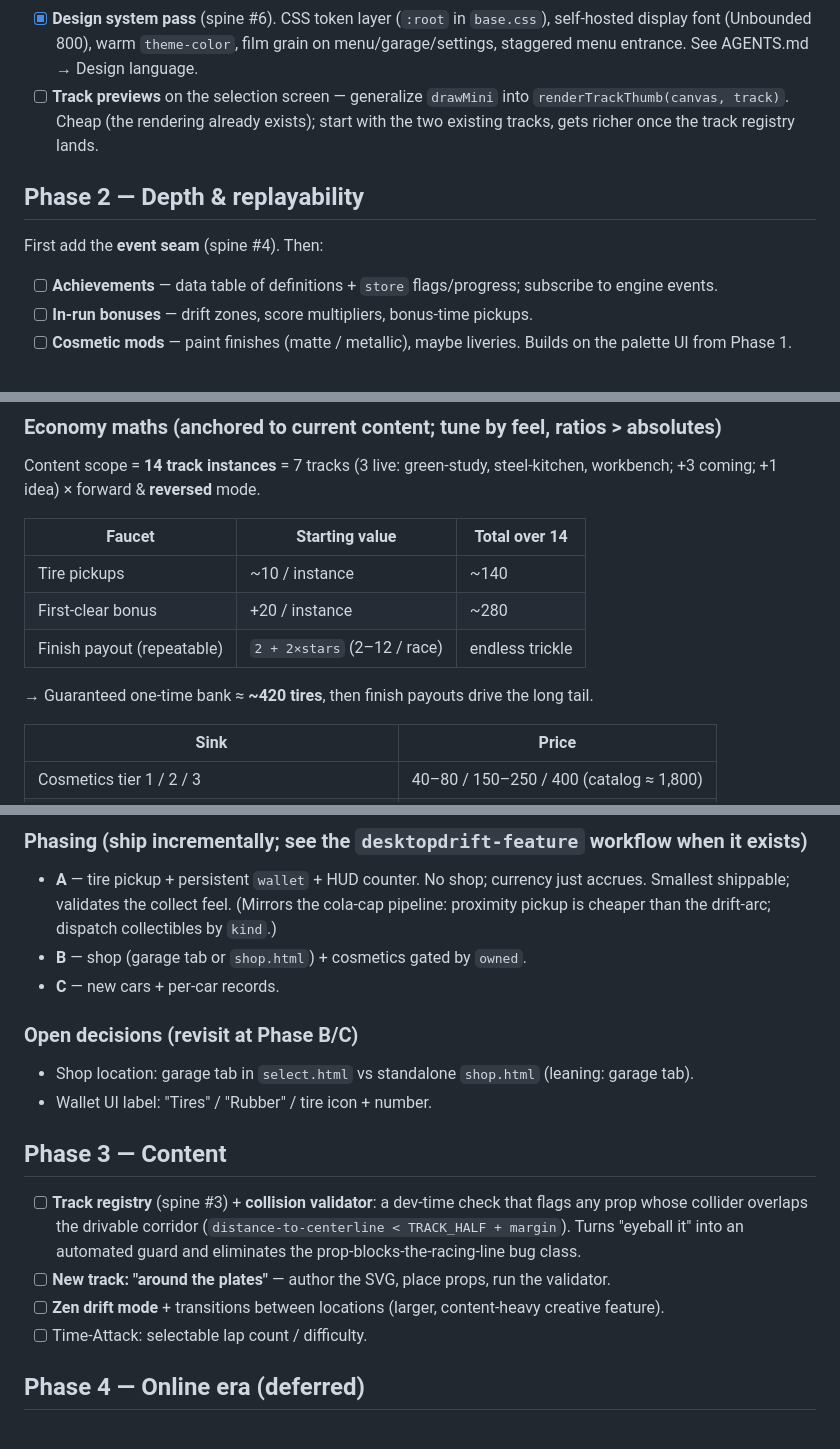
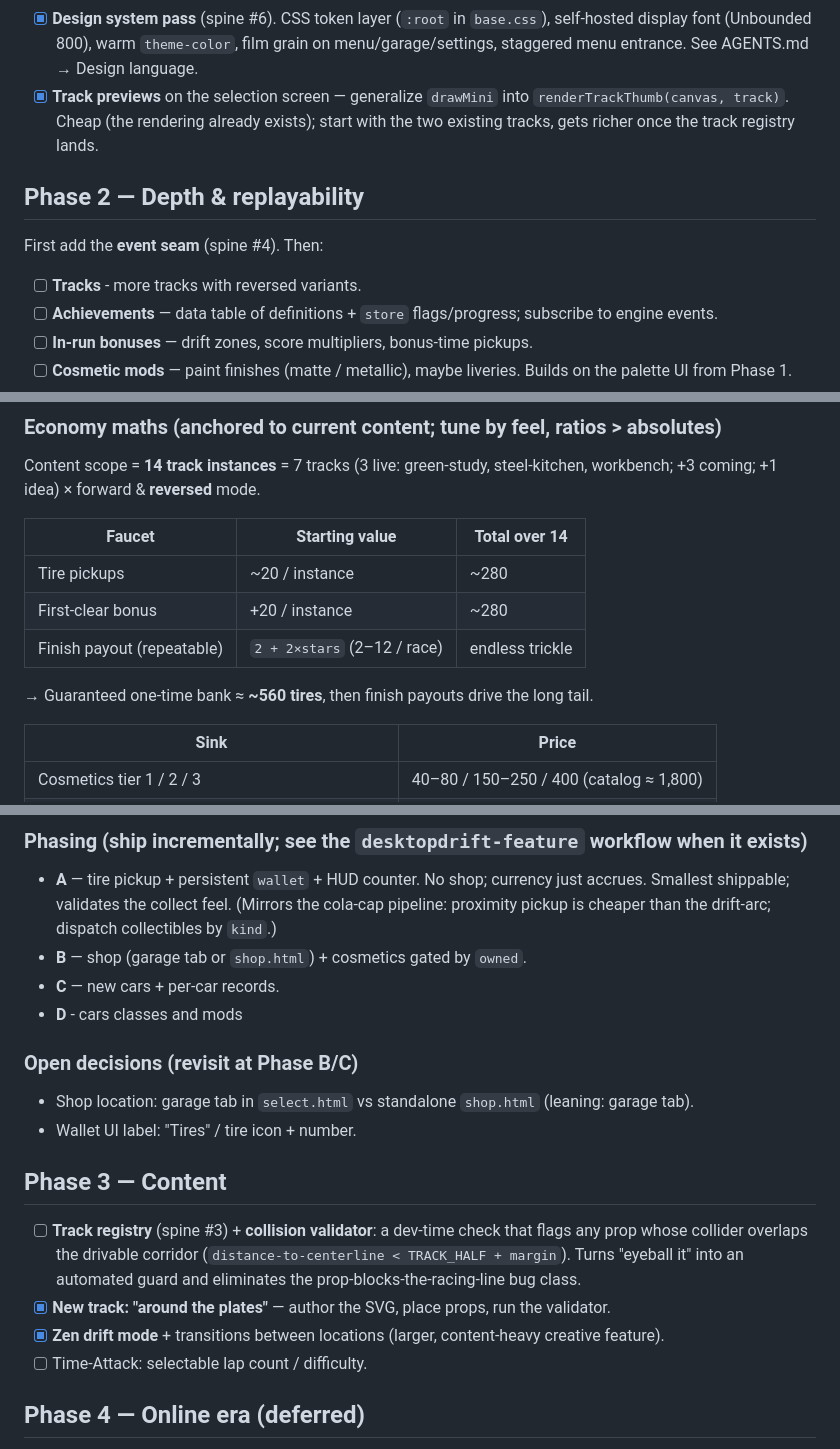
Before and after one commit to letulip/DesktopDrift, a Markdown page: ROADMAP.md, 3 parts joined by grey strips. GitHub-like rendering.

Commit message:
update: roadmap with checked items

```diff
--- a/ROADMAP.md
+++ b/ROADMAP.md
@@ -104,7 +104,7 @@ Turns the tech demo into a game and fixes what bugs us now.
 - [x] **Design system pass** (spine #6). CSS token layer (`:root` in `base.css`),
       self-hosted display font (Unbounded 800), warm `theme-color`, film grain on
       menu/garage/settings, staggered menu entrance. See AGENTS.md → Design language.
-- [ ] **Track previews** on the selection screen — generalize `drawMini` into
+- [x] **Track previews** on the selection screen — generalize `drawMini` into
       `renderTrackThumb(canvas, track)`. Cheap (the rendering already exists); start with the
       two existing tracks, gets richer once the track registry lands.
 
@@ -112,6 +112,7 @@ Turns the tech demo into a game and fixes what bugs us now.
 
 First add the **event seam** (spine #4). Then:
 
+- [ ] **Tracks** - more tracks with reversed variants.
 - [ ] **Achievements** — data table of definitions + `store` flags/progress; subscribe to
       engine events.
 - [ ] **In-run bonuses** — drift zones, score multipliers, bonus-time pickups.
@@ -155,11 +156,11 @@ workbench; +3 coming; +1 idea) × forward & **reversed** mode.
 
 | Faucet | Starting value | Total over 14 |
 |---|---|---|
-| Tire pickups | ~10 / instance | ~140 |
+| Tire pickups | ~20 / instance | ~280 |
 | First-clear bonus | +20 / instance | ~280 |
 | Finish payout (repeatable) | `2 + 2×stars` (2–12 / race) | endless trickle |
 
-→ Guaranteed one-time bank ≈ **~420 tires**, then finish payouts drive the long tail.
+→ Guaranteed one-time bank ≈ **~560 tires**, then finish payouts drive the long tail.
 
 | Sink | Price |
 |---|---|
@@ -196,10 +197,11 @@ the completionist tail funded by finish payouts. First car is deliberately cheap
   pickup is cheaper than the drift-arc; dispatch collectibles by `kind`.)
 - **B** — shop (garage tab or `shop.html`) + cosmetics gated by `owned`.
 - **C** — new cars + per-car records.
+- **D** - cars classes and mods
 
 ### Open decisions (revisit at Phase B/C)
 - Shop location: garage tab in `select.html` vs standalone `shop.html` (leaning: garage tab).
-- Wallet UI label: "Tires" / "Rubber" / tire icon + number.
+- Wallet UI label: "Tires" / tire icon + number.
 
 ## Phase 3 — Content
 
@@ -207,8 +209,8 @@ the completionist tail funded by finish payouts. First car is deliberately cheap
       any prop whose collider overlaps the drivable corridor
       (`distance-to-centerline < TRACK_HALF + margin`). Turns "eyeball it" into an automated
       guard and eliminates the prop-blocks-the-racing-line bug class.
-- [ ] **New track: "around the plates"** — author the SVG, place props, run the validator.
-- [ ] **Zen drift mode** + transitions between locations (larger, content-heavy creative
+- [x] **New track: "around the plates"** — author the SVG, place props, run the validator.
+- [x] **Zen drift mode** + transitions between locations (larger, content-heavy creative
       feature).
 - [ ] Time-Attack: selectable lap count / difficulty.
 
```
Also changed, not shown: other parts of ROADMAP.md (+5 -5 lines).
